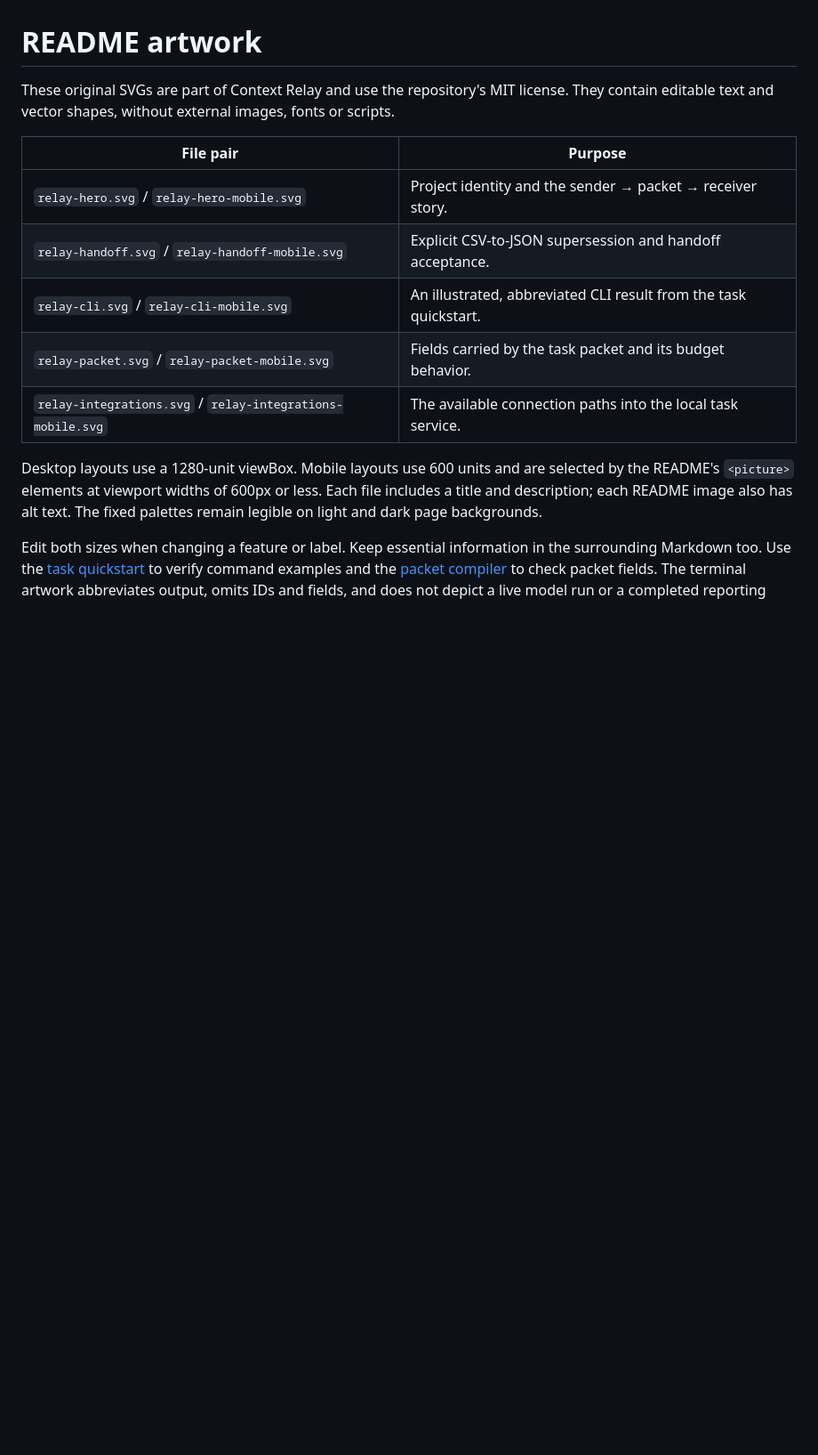
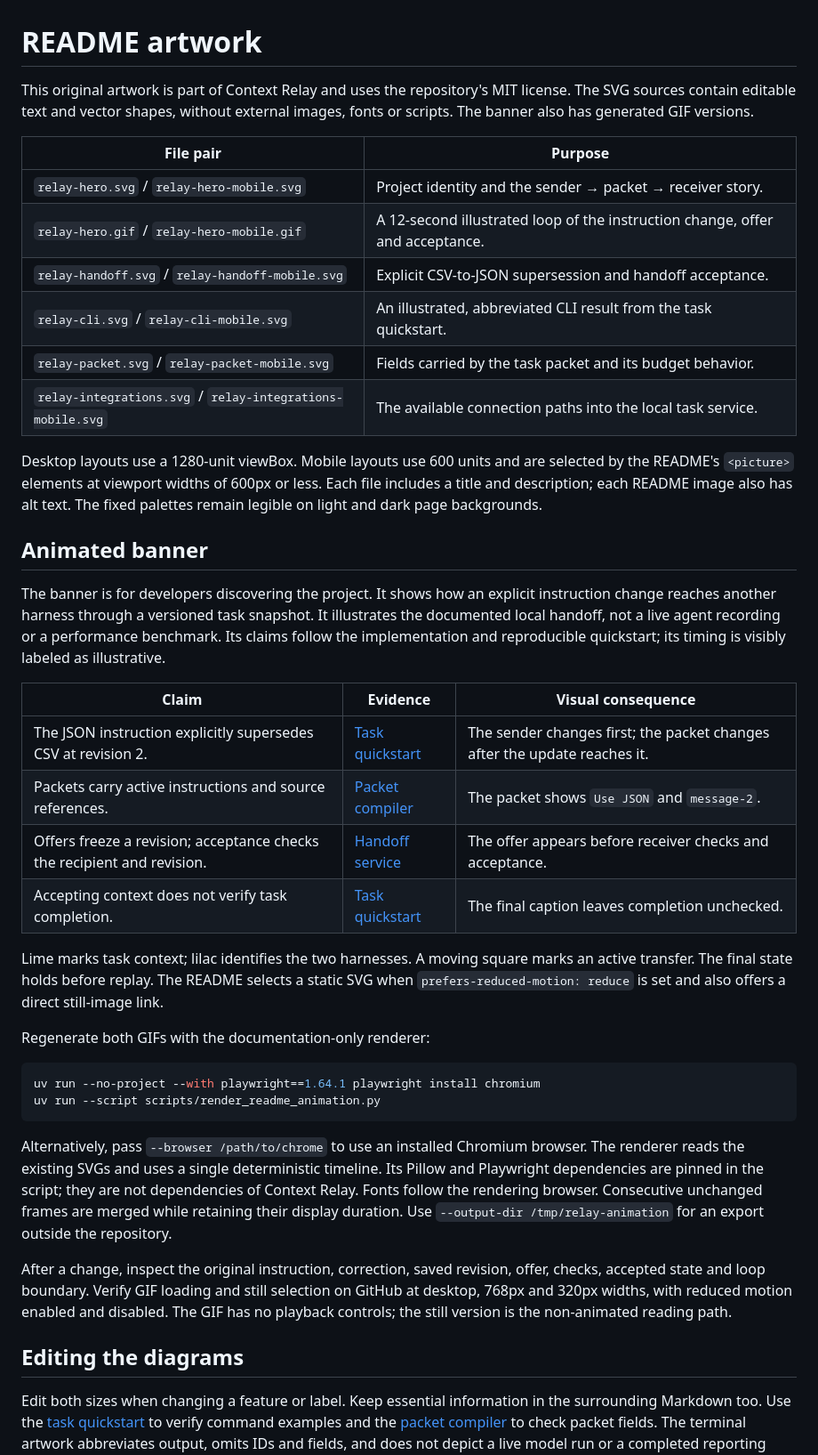
Before and after one commit to mahekara28/context-relay, a Markdown page: docs/assets/README.md, the part around the change. Shown: that part at 89% size. Drawn GitHub-style; blank space fills up the shorter version.

Commit message:
docs: animate the README handoff with responsive GIFs

````diff
--- a/docs/assets/README.md
+++ b/docs/assets/README.md
@@ -1,11 +1,13 @@
 # README artwork
 
-These original SVGs are part of Context Relay and use the repository's MIT license.
-They contain editable text and vector shapes, without external images, fonts or scripts.
+This original artwork is part of Context Relay and uses the repository's MIT license.
+The SVG sources contain editable text and vector shapes, without external images,
+fonts or scripts. The banner also has generated GIF versions.
 
 | File pair | Purpose |
 | --- | --- |
 | `relay-hero.svg` / `relay-hero-mobile.svg` | Project identity and the sender → packet → receiver story. |
+| `relay-hero.gif` / `relay-hero-mobile.gif` | A 12-second illustrated loop of the instruction change, offer and acceptance. |
 | `relay-handoff.svg` / `relay-handoff-mobile.svg` | Explicit CSV-to-JSON supersession and handoff acceptance. |
 | `relay-cli.svg` / `relay-cli-mobile.svg` | An illustrated, abbreviated CLI result from the task quickstart. |
 | `relay-packet.svg` / `relay-packet-mobile.svg` | Fields carried by the task packet and its budget behavior. |
@@ -15,6 +17,48 @@ Desktop layouts use a 1280-unit viewBox. Mobile layouts use 600 units and are
 selected by the README's `<picture>` elements at viewport widths of 600px or less.
 Each file includes a title and description; each README image also has alt text.
 The fixed palettes remain legible on light and dark page backgrounds.
+
+## Animated banner
+
+The banner is for developers discovering the project. It shows how an explicit
+instruction change reaches another harness through a versioned task snapshot.
+It illustrates the documented local handoff, not a live agent recording or a
+performance benchmark. Its claims follow the implementation and reproducible
+quickstart; its timing is visibly labeled as illustrative.
+
+| Claim | Evidence | Visual consequence |
+| --- | --- | --- |
+| The JSON instruction explicitly supersedes CSV at revision 2. | [Task quickstart](../TASK_QUICKSTART.md) | The sender changes first; the packet changes after the update reaches it. |
+| Packets carry active instructions and source references. | [Packet compiler](../../src/context_relay/task_packet.py) | The packet shows `Use JSON` and `message-2`. |
+| Offers freeze a revision; acceptance checks the recipient and revision. | [Handoff service](../../src/context_relay/handoffs.py) | The offer appears before receiver checks and acceptance. |
+| Accepting context does not verify task completion. | [Task quickstart](../TASK_QUICKSTART.md) | The final caption leaves completion unchecked. |
+
+Lime marks task context; lilac identifies the two harnesses. A moving square
+marks an active transfer. The final state holds before replay. The README
+selects a static SVG when `prefers-reduced-motion: reduce` is set and also
+offers a direct still-image link.
+
+Regenerate both GIFs with the documentation-only renderer:
+
+```sh
+uv run --no-project --with playwright==1.64.1 playwright install chromium
+uv run --script scripts/render_readme_animation.py
+```
+
+Alternatively, pass `--browser /path/to/chrome` to use an installed Chromium
+browser. The renderer reads the existing SVGs and uses a single deterministic
+timeline. Its Pillow and Playwright dependencies are pinned in the script;
+they are not dependencies of Context Relay. Fonts follow the rendering browser.
+Consecutive unchanged frames are merged while retaining their display duration.
+Use `--output-dir /tmp/relay-animation` for an export outside the repository.
+
+After a change, inspect the original instruction, correction, saved revision,
+offer, checks, accepted state and loop boundary. Verify GIF loading and still
+selection on GitHub at desktop, 768px and 320px widths, with reduced motion
+enabled and disabled. The GIF has no playback controls; the still version is
+the non-animated reading path.
+
+## Editing the diagrams
 
 Edit both sizes when changing a feature or label. Keep essential information in
 the surrounding Markdown too. Use the [task quickstart](../TASK_QUICKSTART.md)
````
Also changed, not shown: README.md (+6 -2 lines), docs/assets/relay-hero-mobile.gif (added), docs/assets/relay-hero.gif (added), 1 other file.
